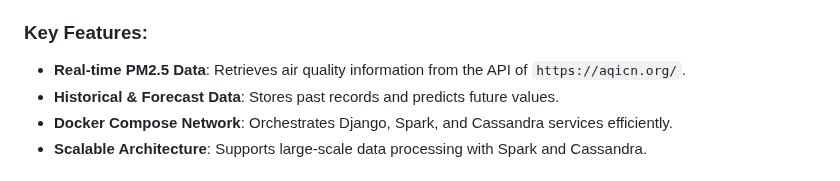
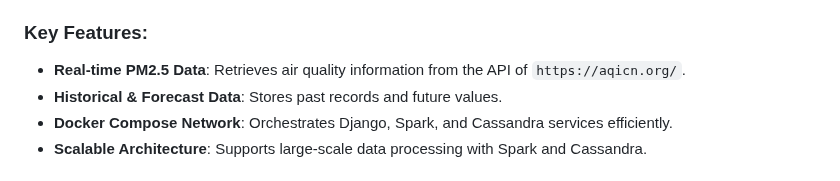
Before and after one commit to DS-1090/Breezelytic, a Markdown page: README.md, the part around the change. Drawn GitHub-style.

```diff
--- a/README.md
+++ b/README.md
@@ -13,7 +13,7 @@ This project is also an exploration of big data handling technologies.
 
 ### Key Features:
 - **Real-time PM2.5 Data**: Retrieves air quality information from the API of `https://aqicn.org/`.
-- **Historical & Forecast Data**: Stores past records and predicts future values.
+- **Historical & Forecast Data**: Stores past records and  future values.
 - **Docker Compose Network**: Orchestrates Django, Spark, and Cassandra services efficiently.
 - **Scalable Architecture**: Supports large-scale data processing with Spark and Cassandra.
 
```
